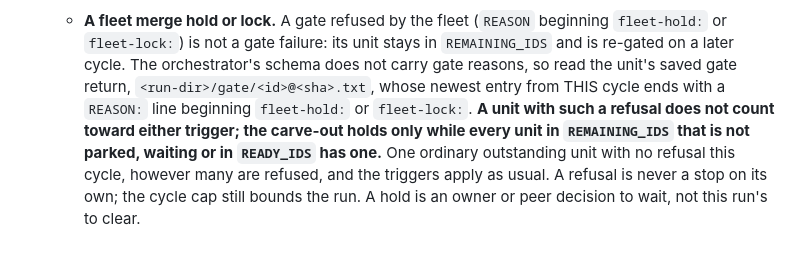
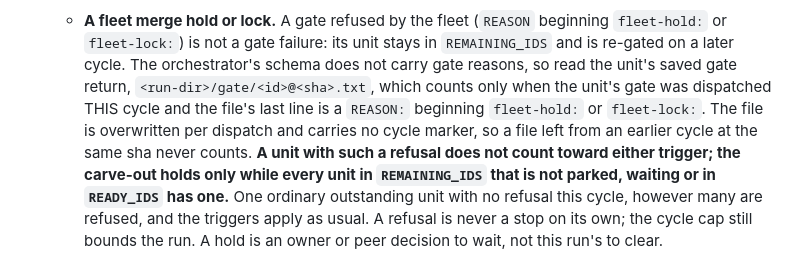
Before and after one commit to keavi-app/stu-claude, a Markdown page: skills/run/SKILL.md, the part around the change. Rendered like a GitHub page; blank space fills up the shorter version.

```diff
--- a/skills/run/SKILL.md
+++ b/skills/run/SKILL.md
@@ -629,8 +629,10 @@ Set operations on IDs you already hold; none requires reading anything.
    - **A fleet merge hold or lock.** A gate refused by the fleet (`REASON` beginning
      `fleet-hold:` or `fleet-lock:`) is not a gate failure: its unit stays in `REMAINING_IDS` and
      is re-gated on a later cycle. The orchestrator's schema does not carry gate reasons, so read
-     the unit's saved gate return, `<run-dir>/gate/<id>@<sha>.txt`, whose newest entry from THIS
-     cycle ends with a `REASON:` line beginning `fleet-hold:` or `fleet-lock:`. **A unit with such a
+     the unit's saved gate return, `<run-dir>/gate/<id>@<sha>.txt`, which counts only when the
+     unit's gate was dispatched THIS cycle and the file's last line is a `REASON:` beginning
+     `fleet-hold:` or `fleet-lock:`. The file is overwritten per dispatch and carries no cycle
+     marker, so a file left from an earlier cycle at the same sha never counts. **A unit with such a
      refusal does not count toward either trigger; the carve-out holds only while every unit in
      `REMAINING_IDS` that is not parked, waiting or in `READY_IDS` has one.** One ordinary
      outstanding unit with no refusal this cycle, however many are refused, and the triggers apply
```
Also changed, not shown: agents/merge-gate.md (+3 -2 lines).
